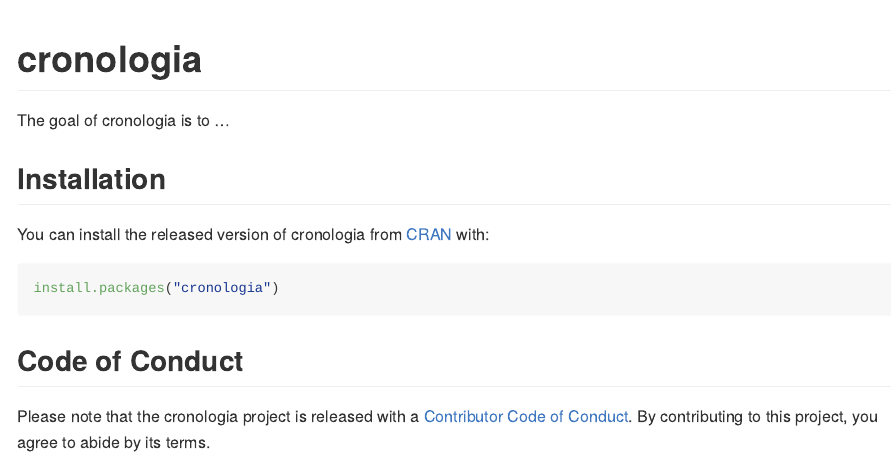
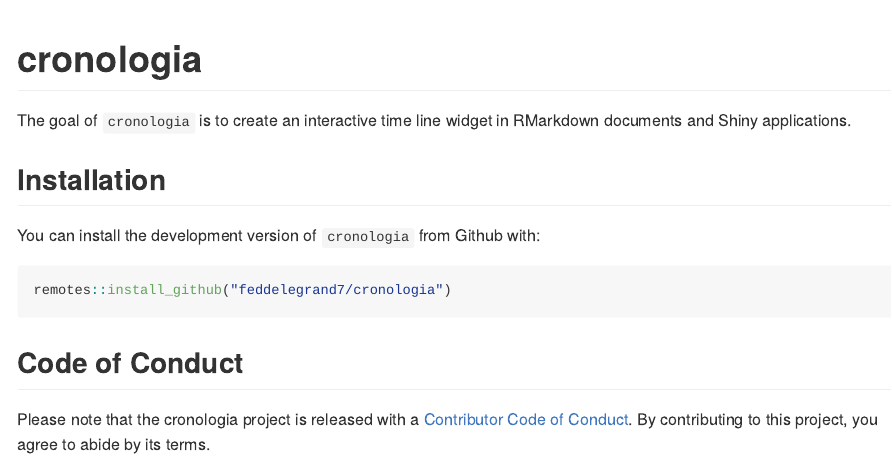
Before and after one commit to feddelegrand7/cronologia, an R Markdown document (README.Rmd): the page in a window 1100 px wide, from its top. The pictures show the output file README.md that the author committed with the source, drawn offline in the style of GitHub.

Commit message:
update README

````diff
--- a/README.Rmd
+++ b/README.Rmd
@@ -18,15 +18,18 @@
 <!-- badges: start -->
 <!-- badges: end -->
 
-The goal of cronologia is to ...
+The goal of `cronologia` is to create an interactive time line widget in RMarkdown documents and Shiny applications.
 
 ## Installation
 
-You can install the released version of cronologia from [CRAN](https://CRAN.R-project.org) with:
+You can install the development version of `cronologia` from Github with:
 
-``` r
-install.packages("cronologia")
+```{r, eval=FALSE}
+
+remotes::install_github("feddelegrand7/cronologia")
+
 ```
+
 
 
 ## Code of Conduct
````
Also changed, not shown: README.md.
